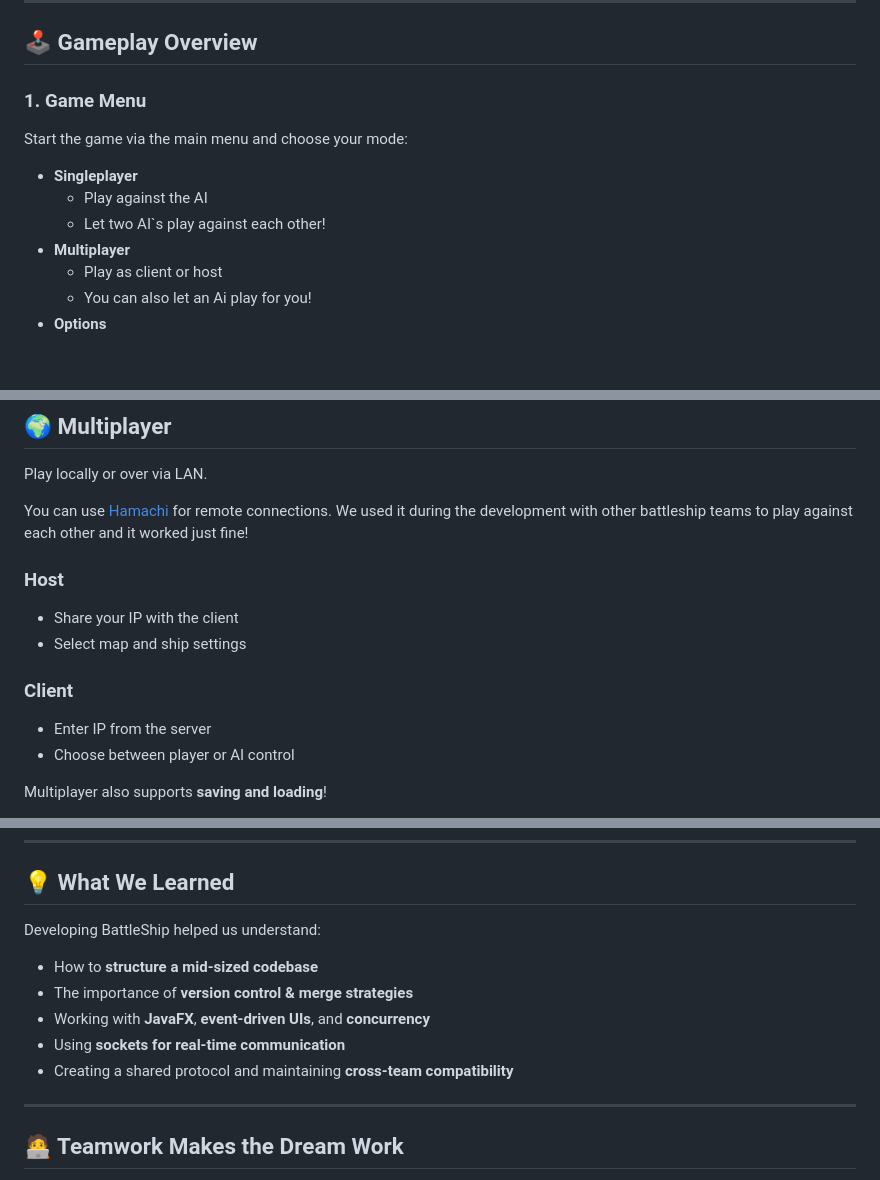
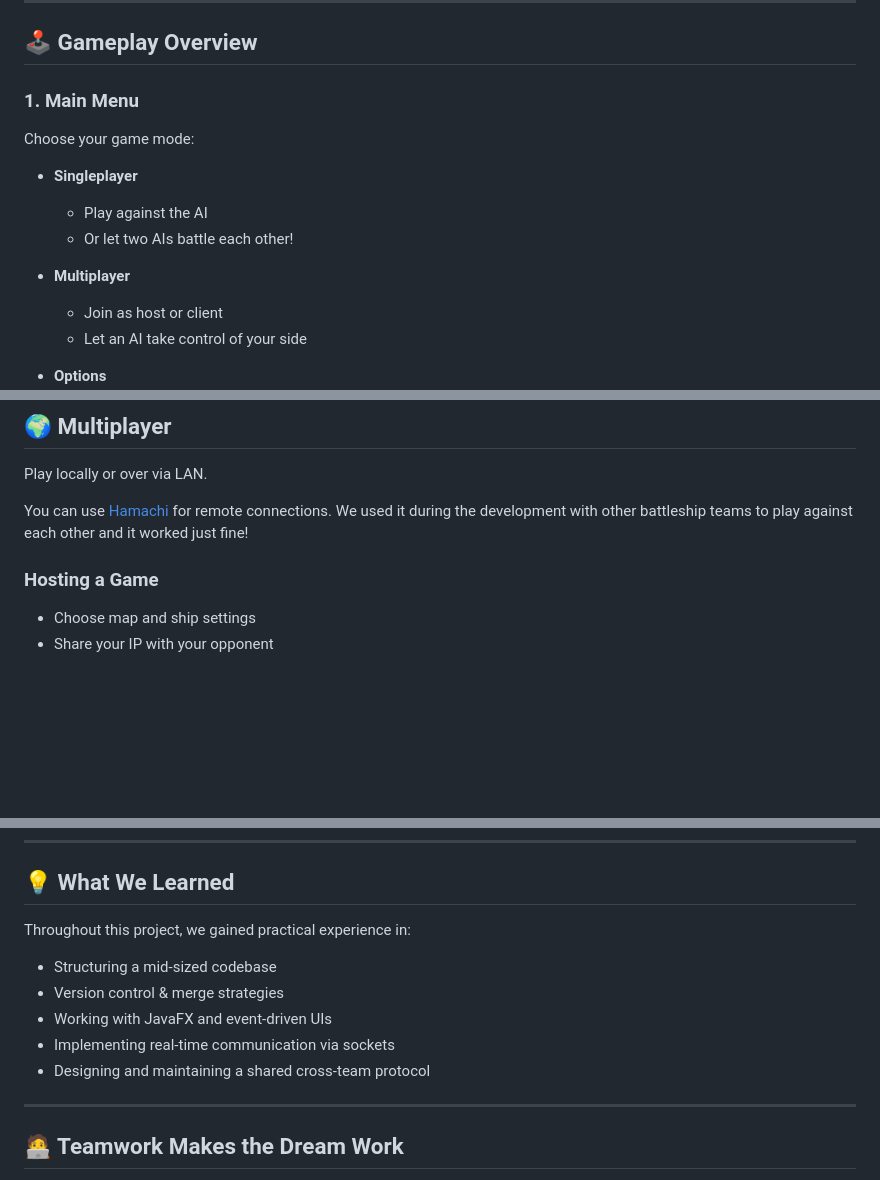
Before and after one commit to SimonRuttmann/BattleShip, a Markdown page: Readme.md, 3 parts joined by grey strips. Rendered like a GitHub page; blank space fills up the shorter version.

```diff
--- a/Readme.md
+++ b/Readme.md
@@ -35,14 +39,16 @@ This repository presents our version of the game.
 
 ## 🕹️ Gameplay Overview
 
-### 1. Game Menu
+### 1. Main Menu
 
-Start the game via the main menu and choose your mode:
+Choose your game mode:
 
 - **Singleplayer**
-  - Play against the AI
-  - Let two AI`s play against each other!
+    - Play against the AI
+    - Or let two AIs battle each other!
+
 - **Multiplayer**
-  - Play as client or host
-  - You can also let an Ai play for you!
+    - Join as host or client
+    - Let an AI take control of your side
+
 - **Options**
@@ -94,13 +108,9 @@ Play locally or over via LAN.
 You can use [Hamachi](https://vpn.net/) for remote connections.
 We used it during the development with other battleship teams to play against each other and it worked just fine!
 
-### Host
-- Share your IP with the client
-- Select map and ship settings
 
-### Client
-- Enter IP from the server
-- Choose between player or AI control
+### Hosting a Game
 
-Multiplayer also supports **saving and loading**!
+- Choose map and ship settings
+- Share your IP with your opponent
 
@@ -145,13 +161,13 @@ to test and compare the different AI behaviors. You may find the patterns of the
 
 ## 💡 What We Learned
 
-Developing BattleShip helped us understand:
+Throughout this project, we gained practical experience in:
 
-- How to **structure a mid-sized codebase**
-- The importance of **version control & merge strategies**
-- Working with **JavaFX**, **event-driven UIs**, and **concurrency**
-- Using **sockets for real-time communication**
-- Creating a shared protocol and maintaining **cross-team compatibility**
+- Structuring a mid-sized codebase
+- Version control & merge strategies
+- Working with JavaFX and event-driven UIs
+- Implementing real-time communication via sockets
+- Designing and maintaining a shared cross-team protocol
 
 ---
 
```
Also changed, not shown: other parts of Readme.md (+59 -44 lines).
